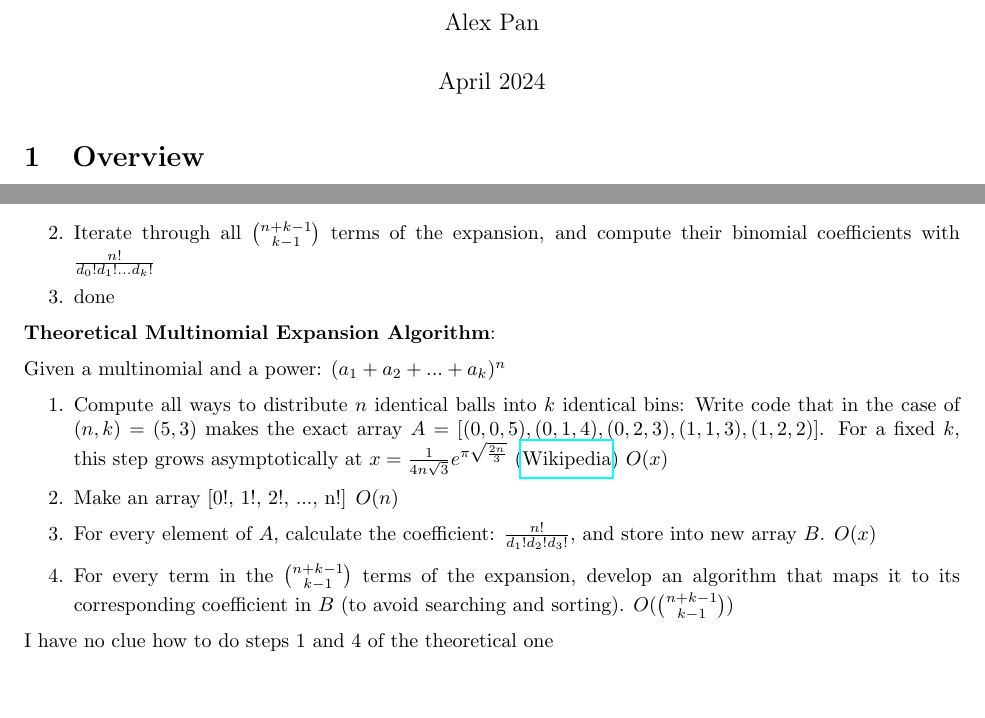
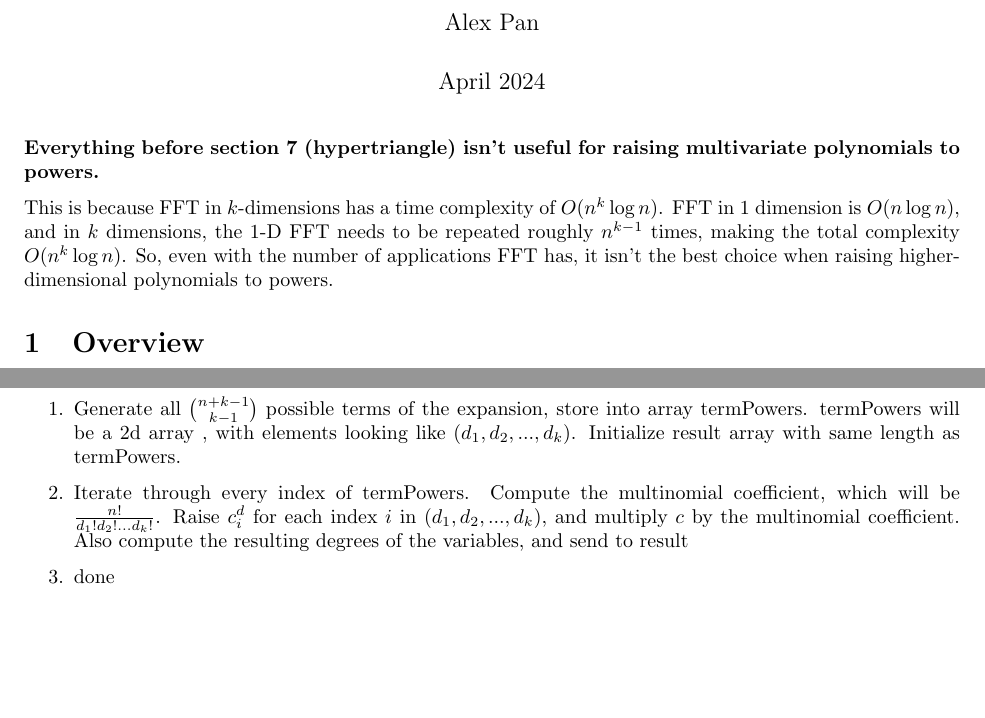
Before and after one commit to alexp616/GPUPolynomials.jl, a LaTeX document (writeup/writeup.tex): two parts of pages 1 and 6 of 6 before the commit and two parts of pages 1 and 5 of 5 after it, joined at a grey line, cut so that both start at the same text, the shorter picture padded with empty space. Compiled offline with pdfLaTeX.

```diff
--- a/writeup/writeup.tex
+++ b/writeup/writeup.tex
@@ -17,6 +17,9 @@
 
 \maketitle
 
+\textbf{Everything before section 7 (hypertriangle) isn't useful for raising multivariate polynomials to powers.}
+
+This is because FFT in $k$-dimensions has a time complexity of $O(n^k \log{n})$. FFT in $1$ dimension is $O(n\log{n})$, and in $k$ dimensions, the $1$-D FFT needs to be repeated roughly $n^{k-1}$ times, making the total complexity $O(n^k \log{n})$. So, even with the number of applications FFT has, it isn't the best choice when raising higher-dimensional polynomials to powers.
 \section{Overview}
 Using the Fast Fourier Transform (FFT), we can multiply two univariate polynomials of in $O(n\log(n))$ time, compared to the trivial distributive algorithm of $O(n^2)$. In addition, this process is fully parallelizable, making its computation extremely quick using GPUs. In order to understand the algorithm, we need to understand a few steps:
 
@@ -338,18 +332,8 @@
-    \item Iterate through all $\binom{n+k-1}{k-1}$ terms of the expansion, and compute their binomial coefficients with $\frac{n!}{d_0!d_1! ... d_k!}$
+    \item Generate all $\binom{n+k-1}{k-1}$ possible terms of the expansion, store into array termPowers. termPowers will be a 2d array , with elements looking like $(d_1, d_2, ... , d_k)$. Initialize result array with same length as termPowers.
+    \item Iterate through every index of termPowers. Compute the multinomial coefficient, which will be $\frac{n!}{d_1!d_2!...d_k!}$. Raise $c^d_i$ for each index $i$ in $(d_1, d_2, ... , d_k)$, and multiply $c$ by the multinomial coefficient. Also compute the resulting degrees of the variables, and send to result
     \item done
 \end{enumerate}
 
-\textbf{Theoretical Multinomial Expansion Algorithm}:
 
-Given a multinomial and a power: $(a_1 + a_2 + ... + a_k)^n$
-
-\begin{enumerate}
-    \item Compute all ways to distribute $n$ identical balls into $k$ identical bins: Write code that in the case of $(n,k)=(5,3)$ makes the exact array $A=[(0,0,5),(0,1,4),(0,2,3),(1,1,3),(1,2,2)]$. For a fixed $k$, this step grows asymptotically at $x=\frac{1}{4n\sqrt{3}}e^{\pi\sqrt{\frac{2n}{3}}}$ (\href{https://en.wikipedia.org/wiki/Integer_partition}{Wikipedia}) $O(x)$
-    \item Make an array [0!, 1!, 2!, ..., n!] $O(n)$
-    \item For every element of $A$, calculate the coefficient: $\frac{n!}{d_1!d_2!d_3!}$, and store into new array $B$. $O(x)$
-    \item For every term in the $\binom{n+k-1}{k-1}$ terms of the expansion, develop an algorithm that maps it to its corresponding coefficient in $B$ (to avoid searching and sorting). $O(\binom{n+k-1}{k-1})$
-\end{enumerate}
-
-I have no clue how to do steps 1 and 4 of the theoretical one
 
 \end{document}
```
Also changed, not shown: writeup/writeup.pdf, writeup/writeup.tex (13 more changed lines), 6 other files.
